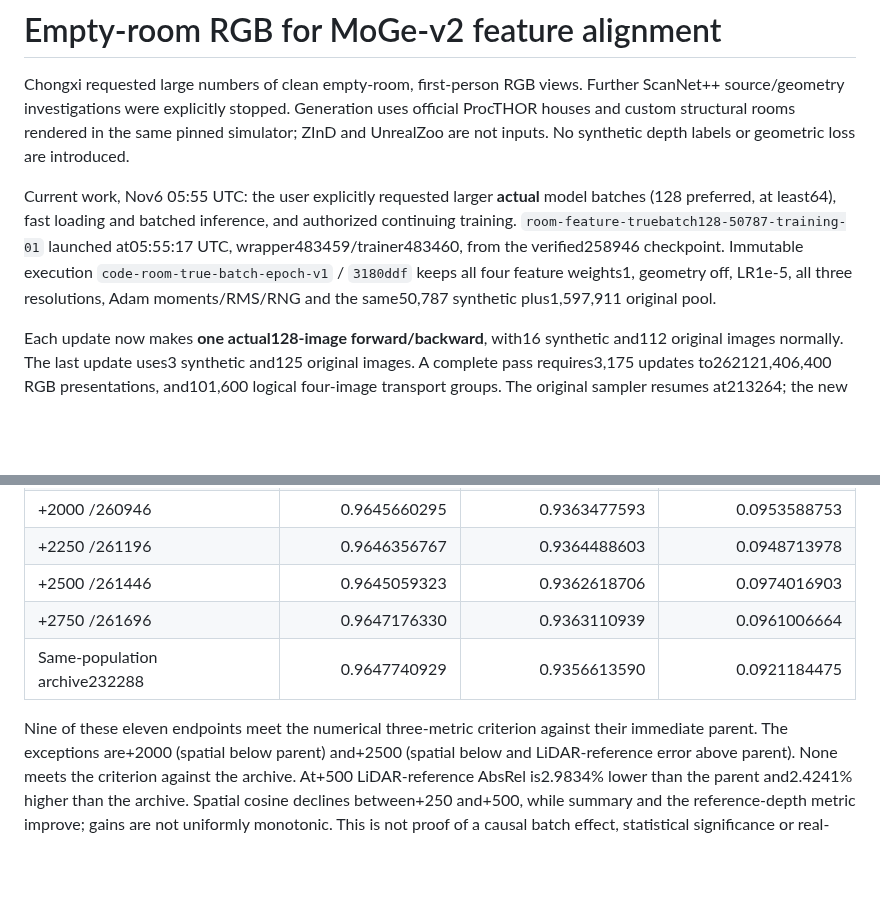
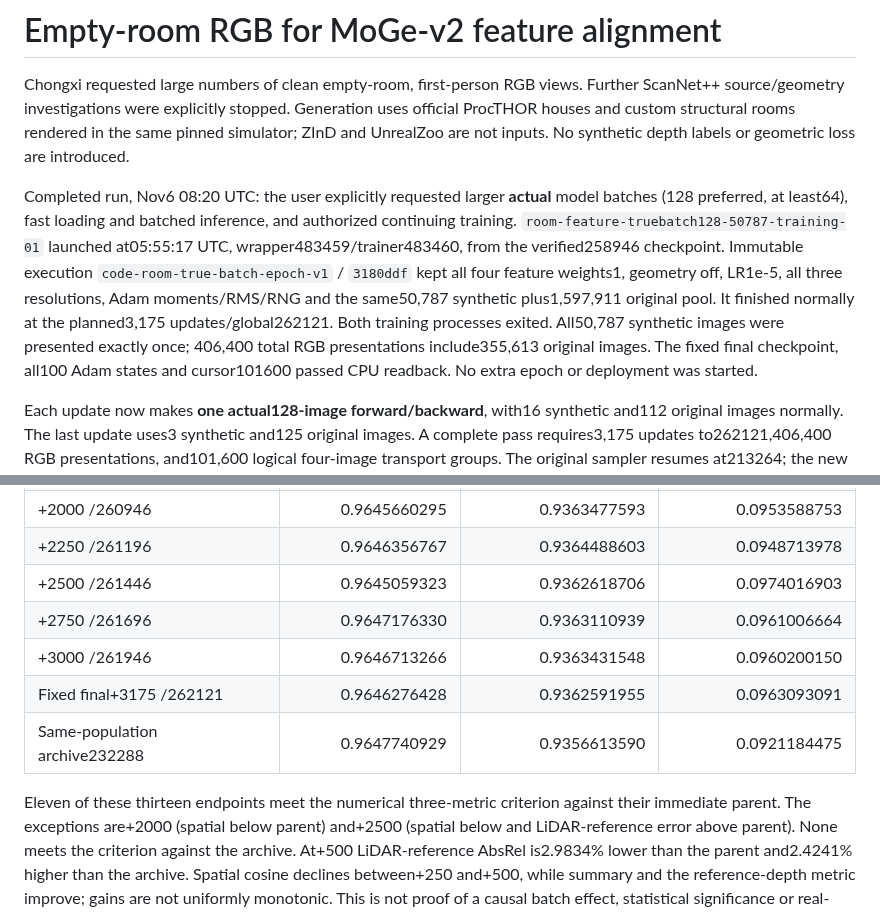
Before and after one commit to chongxi/radio-moge, a Markdown page: docs/procthor-empty-rgb.md, 2 parts joined by grey strips. GitHub-like rendering; blank space fills up the shorter version.

```diff
--- a/docs/procthor-empty-rgb.md
+++ b/docs/procthor-empty-rgb.md
@@ -6,13 +6,18 @@ Generation uses official ProcTHOR houses and custom structural rooms rendered
 in the same pinned simulator; ZInD and UnrealZoo are not inputs.
 No synthetic depth labels or geometric loss are introduced.
 
-Current work, Nov6 05:55 UTC: the user explicitly requested larger **actual**
+Completed run, Nov6 08:20 UTC: the user explicitly requested larger **actual**
 model batches (128 preferred, at least64), fast loading and batched inference,
 and authorized continuing training. `room-feature-truebatch128-50787-training-01`
 launched at05:55:17 UTC, wrapper483459/trainer483460, from the verified258946
 checkpoint. Immutable execution `code-room-true-batch-epoch-v1` / `3180ddf`
-keeps all four feature weights1, geometry off, LR1e-5, all three resolutions,
+kept all four feature weights1, geometry off, LR1e-5, all three resolutions,
 Adam moments/RMS/RNG and the same50,787 synthetic plus1,597,911 original pool.
+It finished normally at the planned3,175 updates/global262121. Both training
+processes exited. All50,787 synthetic images were presented exactly once;
+406,400 total RGB presentations include355,613 original images. The fixed final
+checkpoint, all100 Adam states and cursor101600 passed CPU readback. No extra
+epoch or deployment was started.
 
 Each update now makes **one actual128-image forward/backward**, with16 synthetic
 and112 original images normally. The last update uses3 synthetic and125
@@ -100,9 +107,11 @@ each endpoint has37 equal integer/float representation differences only.
 | +2250 /261196 |0.9646356767|0.9364488603|0.0948713978|
 | +2500 /261446 |0.9645059323|0.9362618706|0.0974016903|
 | +2750 /261696 |0.9647176330|0.9363110939|0.0961006664|
+| +3000 /261946 |0.9646713266|0.9363431548|0.0960200150|
+| Fixed final+3175 /262121 |0.9646276428|0.9362591955|0.0963093091|
 | Same-population archive232288 |0.9647740929|0.9356613590|0.0921184475|
 
-Nine of these eleven endpoints meet the numerical three-metric criterion against
+Eleven of these thirteen endpoints meet the numerical three-metric criterion against
 their immediate parent. The exceptions are+2000 (spatial below parent) and+2500
 (spatial below and LiDAR-reference error above parent). None meets the criterion
 against the archive. At+500 LiDAR-reference AbsRel
```
Also changed, not shown: other parts of docs/procthor-empty-rgb.md (+63 -6 lines).
